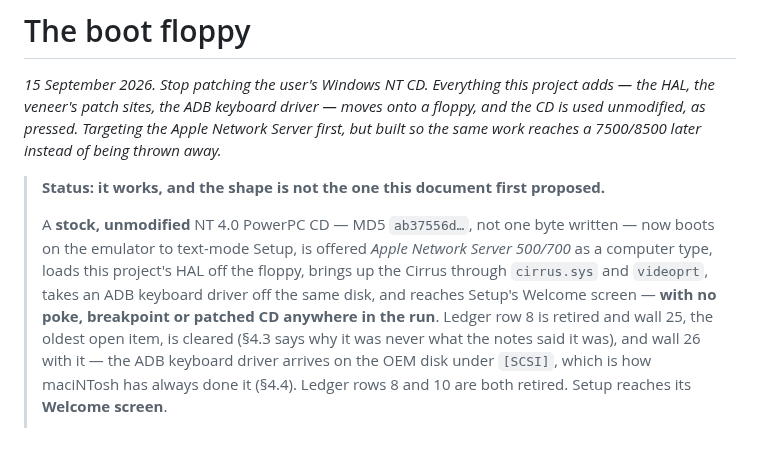
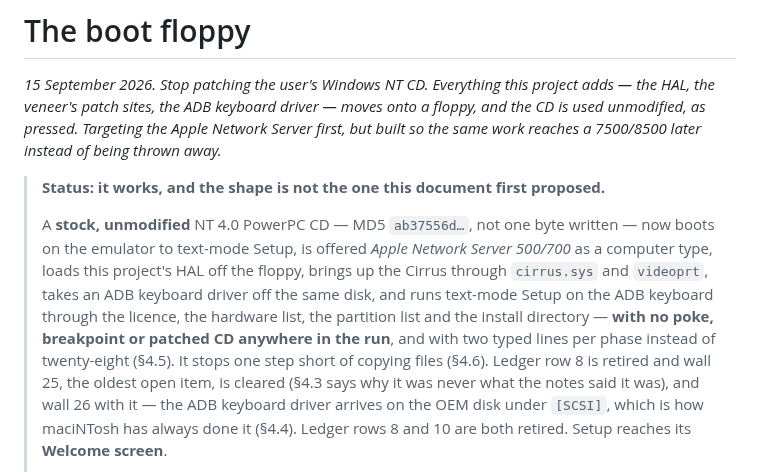
Before and after one commit to pappadf/powermac-nt-hal, a Markdown page: docs/2026-09-15-the-boot-floppy.md, the part around one of its changes. Rendered like a GitHub page; blank space fills up the shorter version.

```diff
--- a/docs/2026-09-15-the-boot-floppy.md
+++ b/docs/2026-09-15-the-boot-floppy.md
@@ -13,8 +13,10 @@ reaches a 7500/8500 later instead of being thrown away.*
 > A **stock, unmodified** NT 4.0 PowerPC CD — MD5 `ab37556d…`, not one byte written — now boots
 > on the emulator to text-mode Setup, is offered *Apple Network Server 500/700* as a computer
 > type, loads this project's HAL off the floppy, brings up the Cirrus through `cirrus.sys` and
-> `videoprt`, takes an ADB keyboard driver off the same disk, and reaches Setup's Welcome screen
-> — **with no poke, breakpoint or patched CD anywhere in the run**. Ledger row 8 is retired and wall 25, the oldest open item, is cleared (§4.3 says why
+> `videoprt`, takes an ADB keyboard driver off the same disk, and runs text-mode Setup on the ADB
+> keyboard through the licence, the hardware list, the partition list and the install directory —
+> **with no poke, breakpoint or patched CD anywhere in the run**, and with two typed lines per
+> phase instead of twenty-eight (§4.5). It stops one step short of copying files (§4.6). Ledger row 8 is retired and wall 25, the oldest open item, is cleared (§4.3 says why
 > it was never what the notes said it was), and wall 26 with it — the ADB keyboard driver arrives
 > on the OEM disk under `[SCSI]`, which is how maciNTosh has always done it (§4.4). Ledger rows 8
 > and 10 are both retired. Setup reaches its **Welcome screen**.
```
Also changed, not shown: other parts of docs/2026-09-15-the-boot-floppy.md (+49 -0 lines), traces/2026-09-16-oem-copy-needs-a-floppy-nt-can-read.png (added), traces/2026-09-16-partition-list-478mb-selected.png (added).
